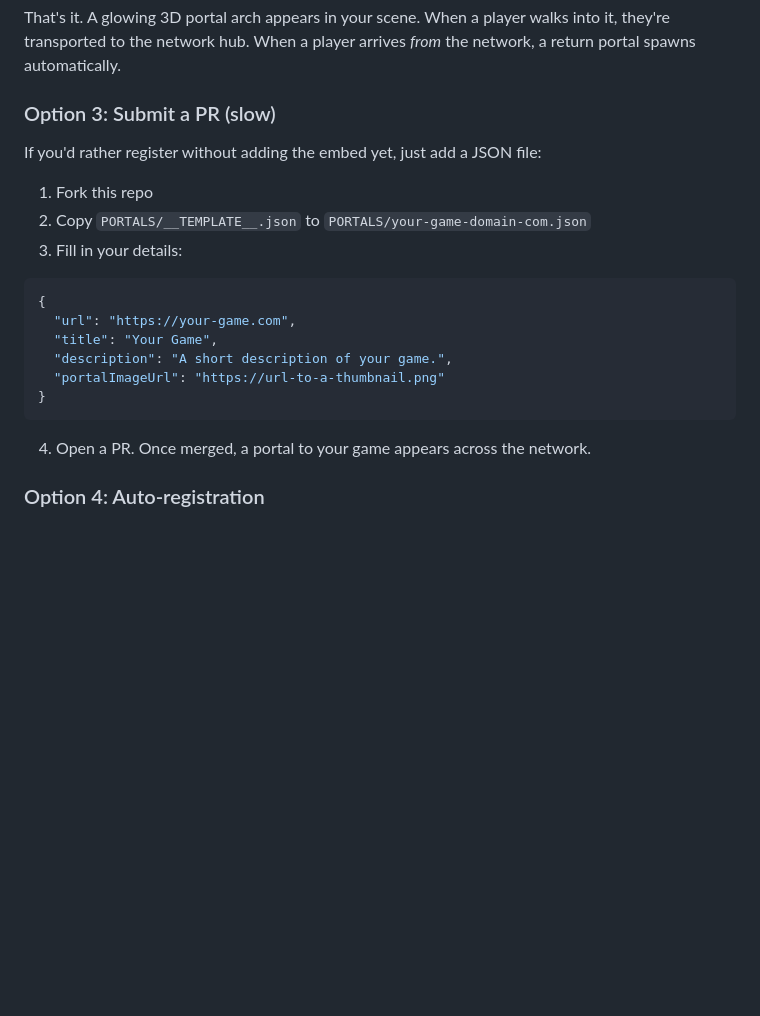
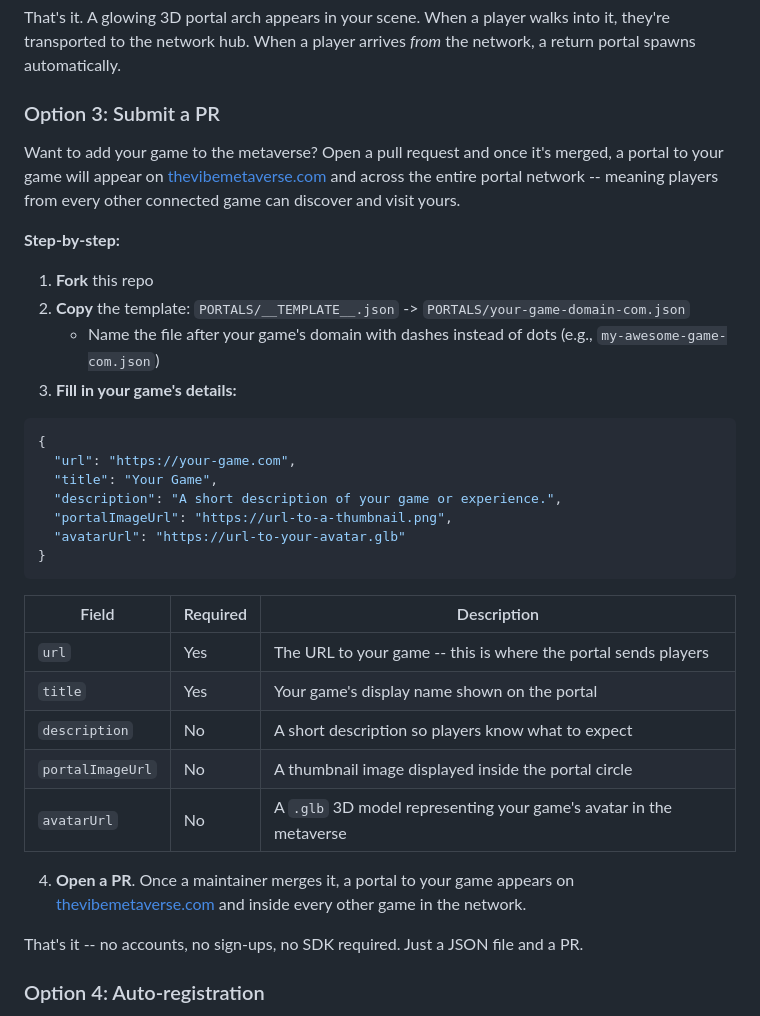
Before and after one commit to thevibemetaverse/portals, a Markdown page: README.md, the part around the change. Drawn GitHub-style; blank space fills up the shorter version.

Commit message:
Update README with clearer PR instructions for adding games
Co-Authored-By: Claude Opus 4.6 <noreply@anthropic.com>

````diff
--- a/README.md
+++ b/README.md
@@ -133,24 +133,38 @@ portal.update(player.position);
 
 That's it. A glowing 3D portal arch appears in your scene. When a player walks into it, they're transported to the network hub. When a player arrives *from* the network, a return portal spawns automatically.
 
-### Option 3: Submit a PR (slow)
+### Option 3: Submit a PR
 
-If you'd rather register without adding the embed yet, just add a JSON file:
+Want to add your game to the metaverse? Open a pull request and once it's merged, a portal to your game will appear on [thevibemetaverse.com](https://thevibemetaverse.com) and across the entire portal network -- meaning players from every other connected game can discover and visit yours.
 
-1. Fork this repo
-2. Copy `PORTALS/__TEMPLATE__.json` to `PORTALS/your-game-domain-com.json`
-3. Fill in your details:
+**Step-by-step:**
+
+1. **Fork** this repo
+2. **Copy** the template: `PORTALS/__TEMPLATE__.json` -> `PORTALS/your-game-domain-com.json`
+   - Name the file after your game's domain with dashes instead of dots (e.g., `my-awesome-game-com.json`)
+3. **Fill in your game's details:**
 
 ```json
 {
   "url": "https://your-game.com",
   "title": "Your Game",
-  "description": "A short description of your game.",
-  "portalImageUrl": "https://url-to-a-thumbnail.png"
+  "description": "A short description of your game or experience.",
+  "portalImageUrl": "https://url-to-a-thumbnail.png",
+  "avatarUrl": "https://url-to-your-avatar.glb"
 }
 ```
 
-4. Open a PR. Once merged, a portal to your game appears across the network.
+| Field | Required | Description |
+|-------|----------|-------------|
+| `url` | Yes | The URL to your game -- this is where the portal sends players |
+| `title` | Yes | Your game's display name shown on the portal |
+| `description` | No | A short description so players know what to expect |
+| `portalImageUrl` | No | A thumbnail image displayed inside the portal circle |
+| `avatarUrl` | No | A `.glb` 3D model representing your game's avatar in the metaverse |
+
+4. **Open a PR**. Once a maintainer merges it, a portal to your game appears on [thevibemetaverse.com](https://thevibemetaverse.com) and inside every other game in the network.
+
+That's it -- no accounts, no sign-ups, no SDK required. Just a JSON file and a PR.
 
 ### Option 4: Auto-registration
 
````
